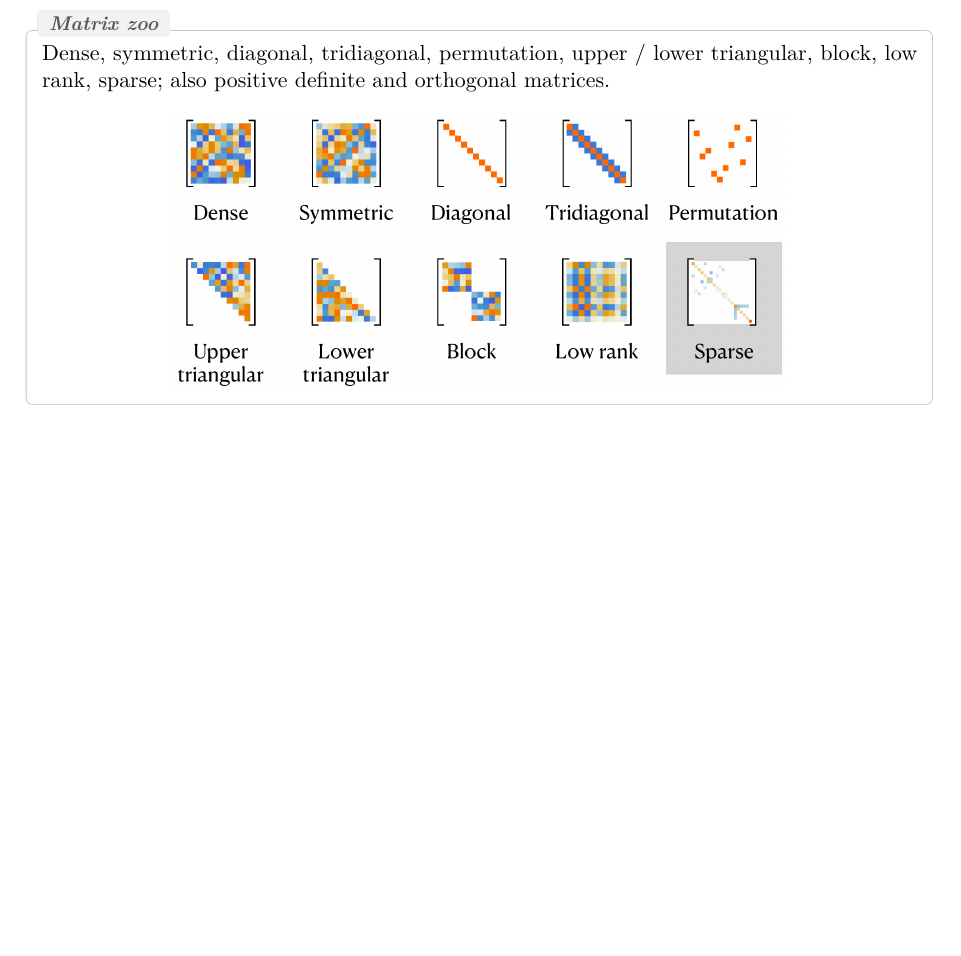
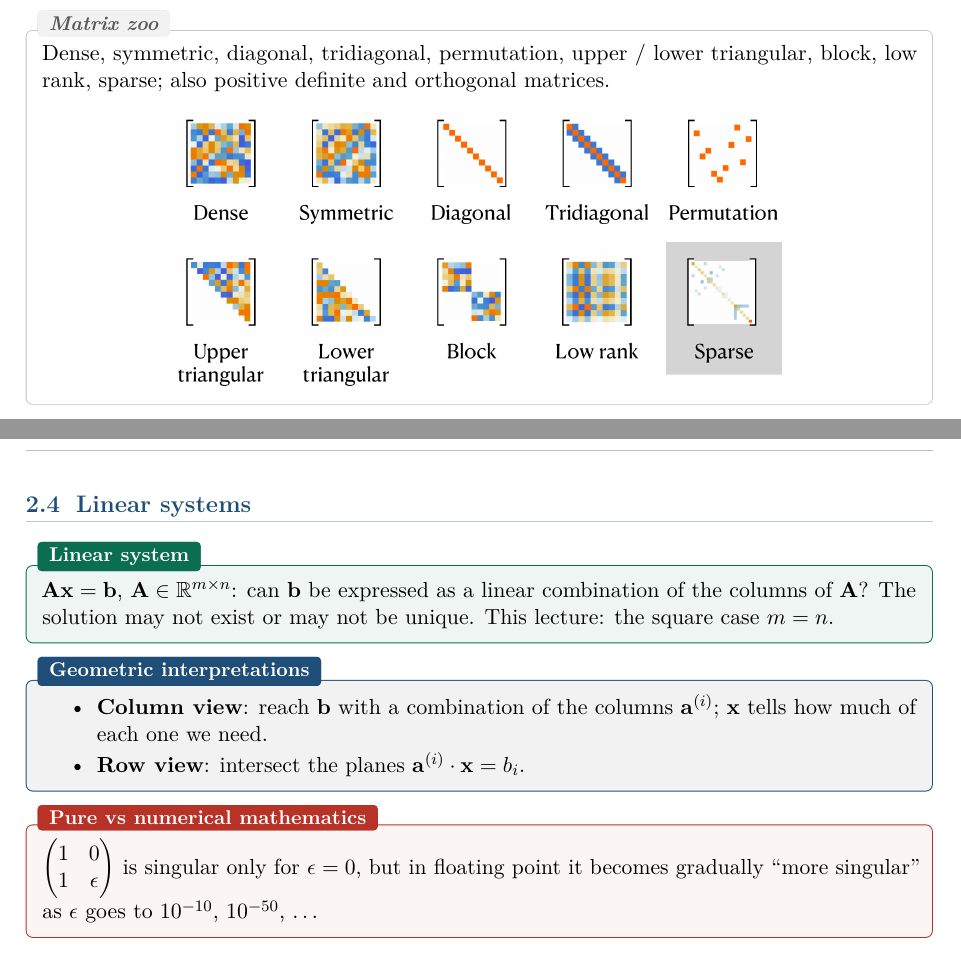
Before and after one commit to AlphaXT38G/notes_ba5, a LaTeX book (nummet/course.tex): part of page 10 of 10 before the commit and two parts of pages 10 and 11 of 11 after it, the two joined at a grey line, cut so that both start at the same text, the shorter picture padded with empty space. Compiled offline with pdfLaTeX.

Commit message:
feat(nummet): add the linear system definition and interpretations
Co-Authored-By: Claude Opus 5.5 <noreply@anthropic.com>

```diff
--- a/nummet/course.tex
+++ b/nummet/course.tex
@@ -322,4 +322,27 @@ rank, sparse; also positive definite and orthogonal matrices.
 \end{center}
 \end{rembox}
 
+
+\section{Linear systems}
+
+\begin{defnbox}[title=Linear system]
+$\mathbf{A}\mathbf{x} = \mathbf{b}$, $\mathbf{A} \in \mathbb{R}^{m \times n}$: can $\mathbf{b}$
+be expressed as a linear combination of the columns of $\mathbf{A}$? The solution may not exist
+or may not be unique. This lecture: the square case $m = n$.
+\end{defnbox}
+
+\begin{propbox}[title=Geometric interpretations]
+\begin{itemize}
+  \item \textbf{Column view}: reach $\mathbf{b}$ with a combination of the columns
+        $\mathbf{a}^{(i)}$; $\mathbf{x}$ tells how much of each one we need.
+  \item \textbf{Row view}: intersect the planes $\mathbf{a}^{(i)} \cdot \mathbf{x} = b_i$.
+\end{itemize}
+\end{propbox}
+
+\begin{warnbox}[title=Pure vs numerical mathematics]
+$\begin{pmatrix} 1 & 0 \\ 1 & \epsilon \end{pmatrix}$ is singular only for $\epsilon = 0$, but in
+floating point it becomes gradually ``more singular'' as $\epsilon$ goes to $10^{-10}$,
+$10^{-50}$, \dots
+\end{warnbox}
+
 \end{document}
```
